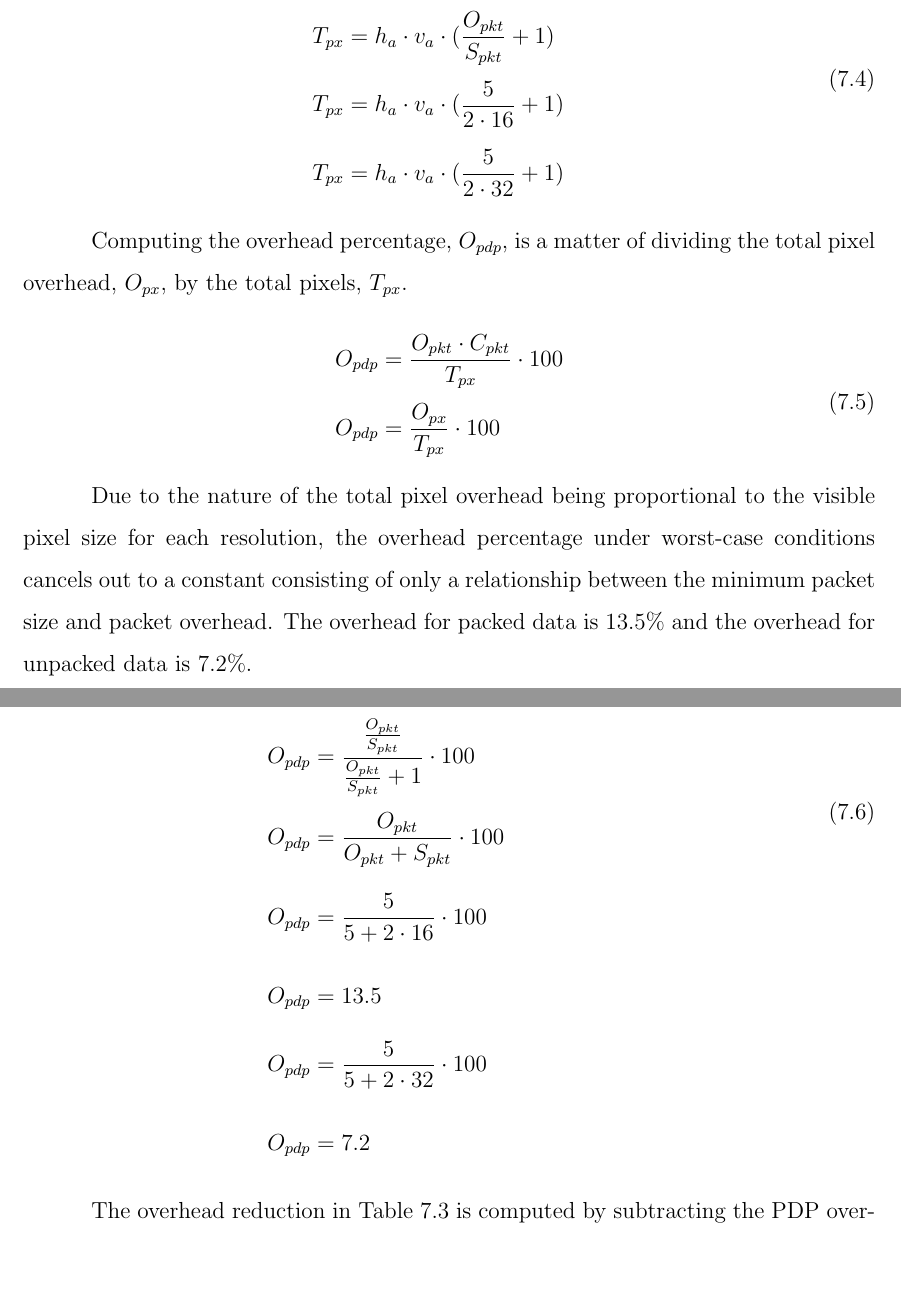
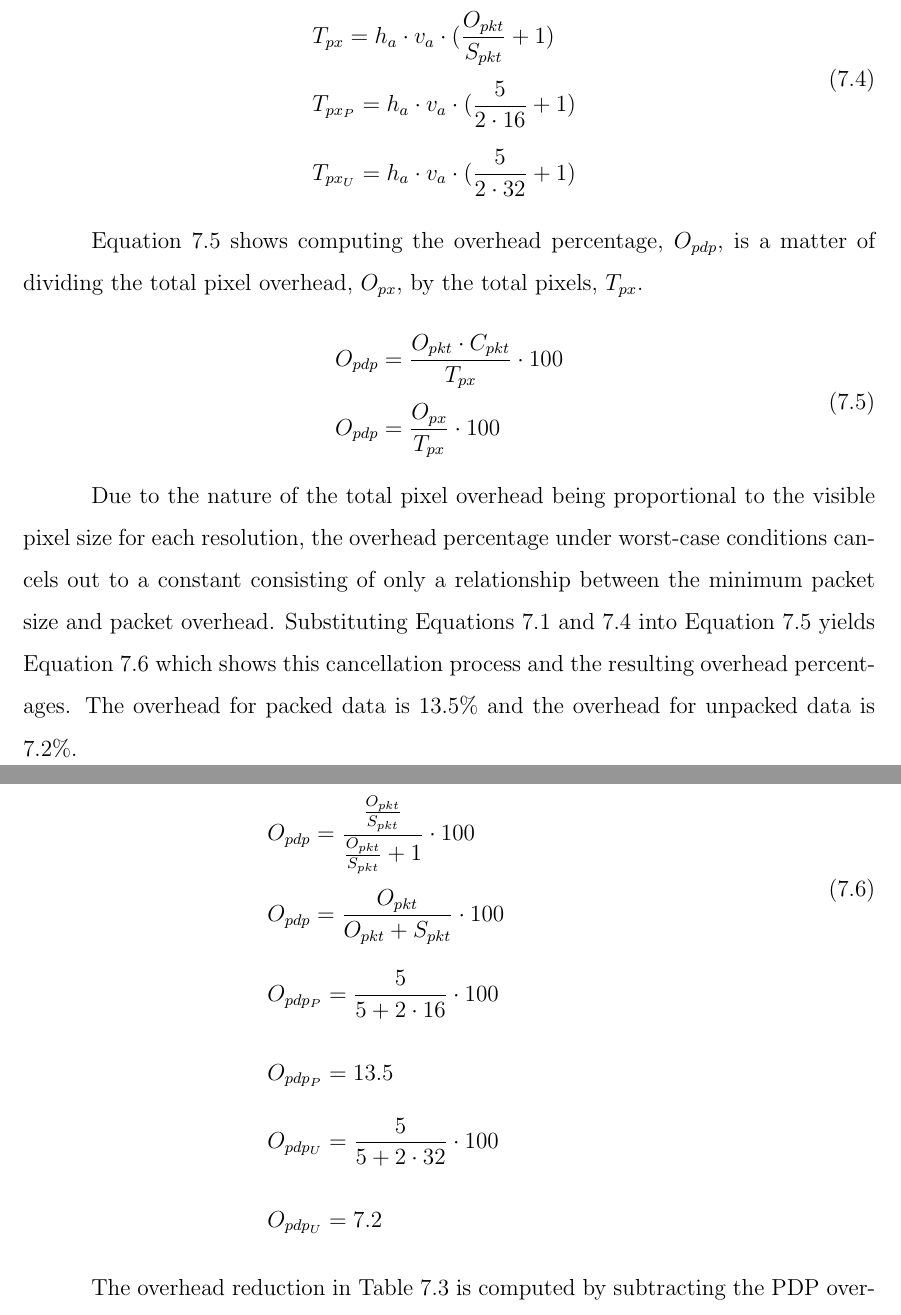
Before and after one commit to snaphat/phd_aaron_landwehr, a LaTeX thesis (_THESIS.tex, which reads text/pdp_protocol.tex): two parts of pages 81 and 82 of 149, joined at a grey line, cut so that both start at the same text, the shorter picture padded with empty space. Compiled offline with pdfLaTeX; a LaTeX package or settings file that is missing is left out.

Commit message:
Corrections and equation clarification

```diff
--- a/text/pdp_protocol.tex
+++ b/text/pdp_protocol.tex
@@ -163,13 +163,13 @@ This chapter discusses the underlying communication details of the packetized di
         \begin{array}{ l }
             \displaystyle T_{px}=O_{pkt} \cdot \frac{h_a \cdot v_a}{S_{pkt}} + h_a \cdot v_a \\[13pt]
             \displaystyle T_{px}=h_a \cdot v_a \cdot (\frac{O_{pkt}}{S_{pkt}} + 1) \\[13pt]
-            \displaystyle T_{px}=h_a \cdot v_a \cdot (\frac{5}{2 \cdot 16} + 1) \\[13pt]
-            \displaystyle T_{px}=h_a \cdot v_a \cdot (\frac{5}{2 \cdot 32} + 1) \\[13pt]
+            \displaystyle T_{px_P}=h_a \cdot v_a \cdot (\frac{5}{2 \cdot 16} + 1) \\[13pt]
+            \displaystyle T_{px_U}=h_a \cdot v_a \cdot (\frac{5}{2 \cdot 32} + 1) \\[13pt]
         \end{array}
         \label{eq:total_pixel2}
     \end{equation}
 
-    Computing the overhead percentage, $O_{pdp}$, is a matter of dividing the total pixel overhead, $O_{px}$, by the total pixels, $T_{px}$.
+    Equation~\ref{eq:overhead} shows computing the overhead percentage, $O_{pdp}$, is a matter of dividing the total pixel overhead, $O_{px}$, by the total pixels, $T_{px}$.
 
     \begin{equation}
         \begin{array}{ l }
@@ -179,7 +179,7 @@ This chapter discusses the underlying communication details of the packetized di
         \label{eq:overhead}
     \end{equation}
 
-    Due to the nature of the total pixel overhead being proportional to the visible pixel size for each resolution, the overhead percentage under worst-case conditions cancels out to a constant consisting of only a relationship between the minimum packet size and packet overhead. The overhead for packed data is $13.5\%$ and the overhead for unpacked data is $7.2\%$.
+    Due to the nature of the total pixel overhead being proportional to the visible pixel size for each resolution, the overhead percentage under worst-case conditions cancels out to a constant consisting of only a relationship between the minimum packet size and packet overhead. Substituting Equations~\ref{eq:packet_max} and~\ref{eq:total_pixel2} into Equation~\ref{eq:overhead} yields Equation~\ref{eq:cancel} which shows this cancellation process and the resulting overhead percentages. The overhead for packed data is $13.5\%$ and the overhead for unpacked data is $7.2\%$.
 
     \begin{equation}
         \begin{array}{ l }
@@ -188,10 +188,10 @@ This chapter discusses the underlying communication details of the packetized di
             \displaystyle O_{pdp}=\frac{O_{pkt}\cdot \frac{1}{S_{pkt}}}{O_{pkt} \cdot \frac{1}{S_{pkt}} + 1} \cdot 100 \\[16pt]
             \displaystyle O_{pdp}=\frac{\frac{O_{pkt}}{S_{pkt}}}{\frac{O_{pkt}}{S_{pkt}} + 1} \cdot 100 \\[19pt]
             \displaystyle O_{pdp}=\frac{O_{pkt}}{O_{pkt}+S_{pkt}} \cdot 100 \\[19pt]
-            \displaystyle O_{pdp}=\frac{5}{5 + 2 \cdot 16} \cdot 100 \\[19pt]
-            \displaystyle O_{pdp}=13.5 \\[13pt]
-            \displaystyle O_{pdp}=\frac{5}{5 + 2 \cdot 32} \cdot 100 \\[19pt]
-            \displaystyle O_{pdp}=7.2 \\[13pt]
+            \displaystyle O_{pdp_P}=\frac{5}{5 + 2 \cdot 16} \cdot 100 \\[19pt]
+            \displaystyle O_{pdp_P}=13.5 \\[13pt]
+            \displaystyle O_{pdp_U}=\frac{5}{5 + 2 \cdot 32} \cdot 100 \\[19pt]
+            \displaystyle O_{pdp_U}=7.2 \\[13pt]
         \end{array}
         \label{eq:cancel}
     \end{equation}
```
Also changed, not shown: text/pdp_protocol.tex (6 more changed lines).
